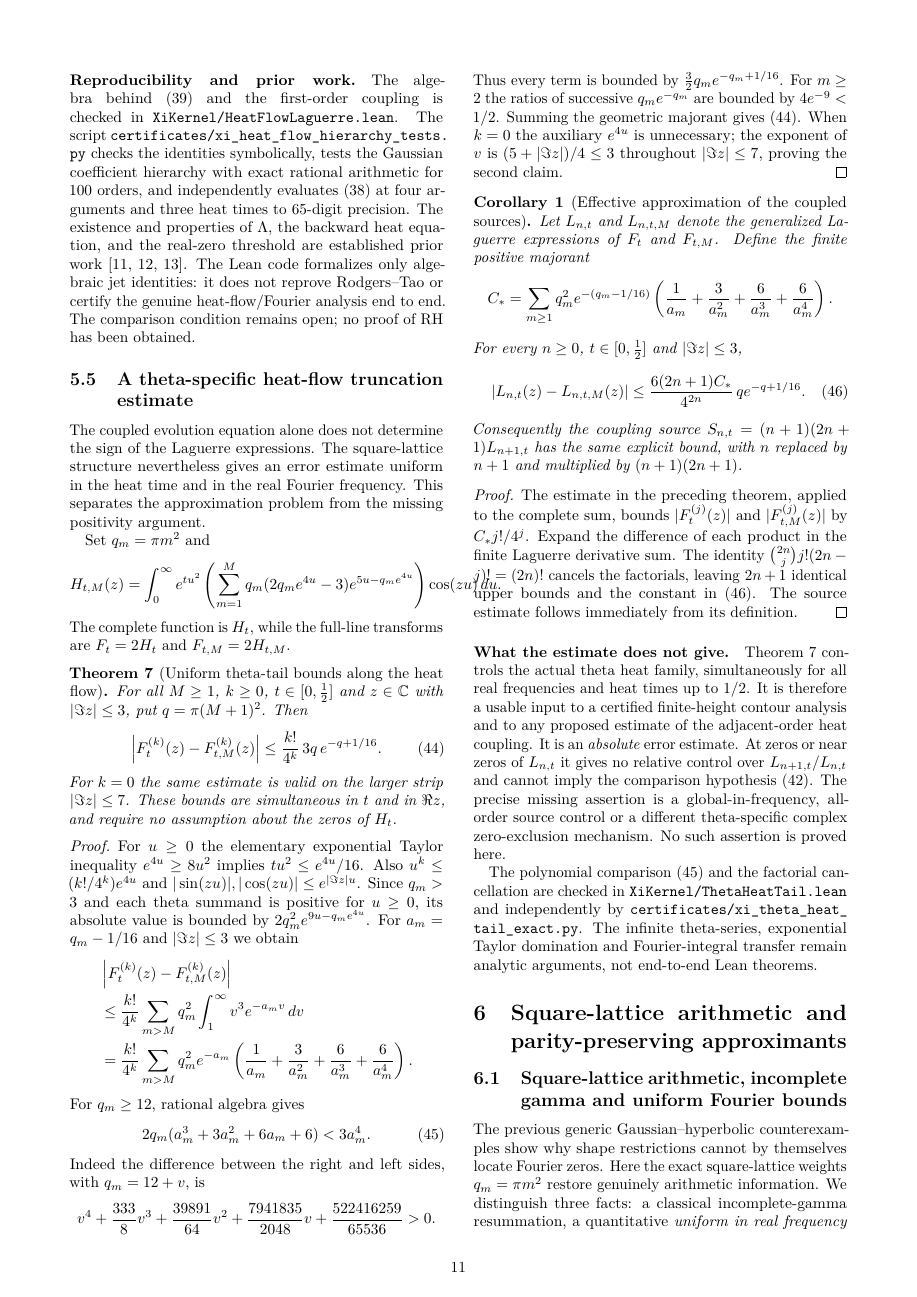
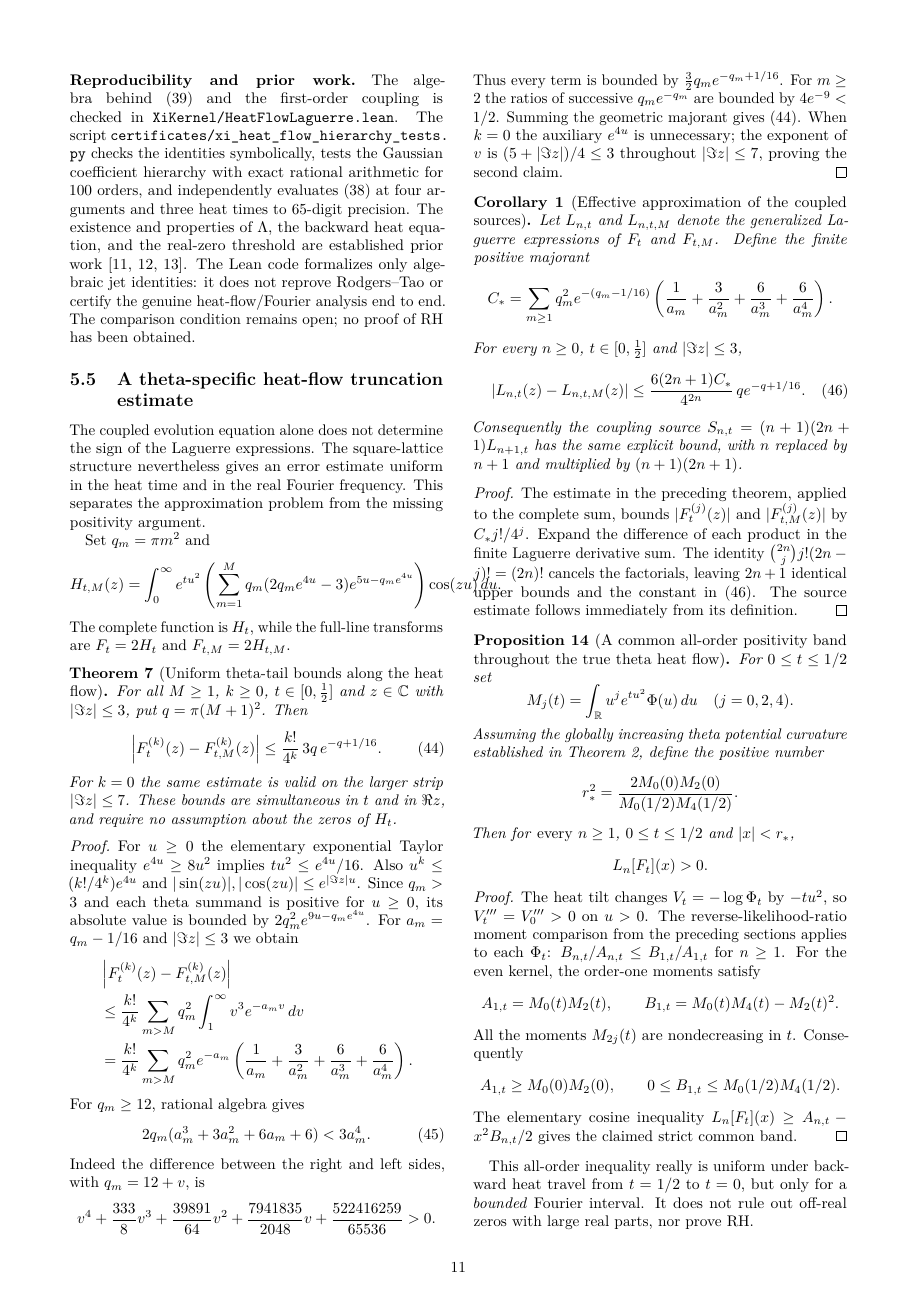
Before and after one commit to tonynewton79-web/RiemannHypothesis, a LaTeX paper (paper/main.tex, which reads paper/theta_heat_specific_tail.tex): page 11 of 20. Compiled offline with pdfLaTeX.

Commit message:
Prove explicit common noncentral all-order Laguerre positivity interval across genuine theta heat deformation

```diff
--- a/paper/theta_heat_specific_tail.tex
+++ b/paper/theta_heat_specific_tail.tex
@@ -123,6 +123,64 @@ The source estimate follows
 immediately from its definition.
 \end{proof}
 
+\begin{proposition}[A common all-order positivity band
+throughout the true theta heat flow]
+\label{prop:heatcommonband}
+For $0\le t\le1/2$ set
+\[
+M_j(t)=\int_{\mathbb R}
+u^j e^{tu^2}\Phi(u)\,du
+\quad(j=0,2,4).
+\]
+Assuming the globally increasing theta potential
+curvature established in
+Theorem~\ref{thm:globalcurvature},
+define the positive number
+\[
+r_*^2=
+\frac{2M_0(0)M_2(0)}
+{M_0(1/2)M_4(1/2)}.
+\]
+Then for \emph{every} $n\ge1$,
+$0\le t\le1/2$ and $|x|<r_*$,
+\[
+L_n[F_t](x)>0.
+\]
+\end{proposition}
+\begin{proof}
+The heat tilt changes
+$V_t=-\log\Phi_t$ by $-tu^2$,
+so $V_t'''=V_0'''>0$ on $u>0$.
+The reverse-likelihood-ratio
+moment comparison from the preceding
+sections applies to each $\Phi_t$:
+$B_{n,t}/A_{n,t}\le B_{1,t}/A_{1,t}$
+for $n\ge1$.
+For the even kernel, the
+order-one moments satisfy
+\[
+A_{1,t}=M_0(t)M_2(t),\qquad
+B_{1,t}=M_0(t)M_4(t)-M_2(t)^2.
+\]
+All the moments $M_{2j}(t)$
+are nondecreasing in $t$.
+Consequently
+\[
+A_{1,t}\ge M_0(0)M_2(0),\qquad
+0\le B_{1,t}\le M_0(1/2)M_4(1/2).
+\]
+The elementary cosine inequality
+$L_n[F_t](x)\ge
+A_{n,t}-x^2B_{n,t}/2$ gives
+the claimed strict common band.
+\end{proof}
+This all-order inequality really is uniform
+under backward heat travel from
+$t=1/2$ to $t=0$, but only for
+a \emph{bounded} Fourier interval.
+It does not rule out off-real zeros
+with large real parts, nor prove RH.
+
 \paragraph{What the estimate does not give.}
 Theorem~\ref{thm:uniformheattail} controls
 the actual theta heat family, simultaneously
```
